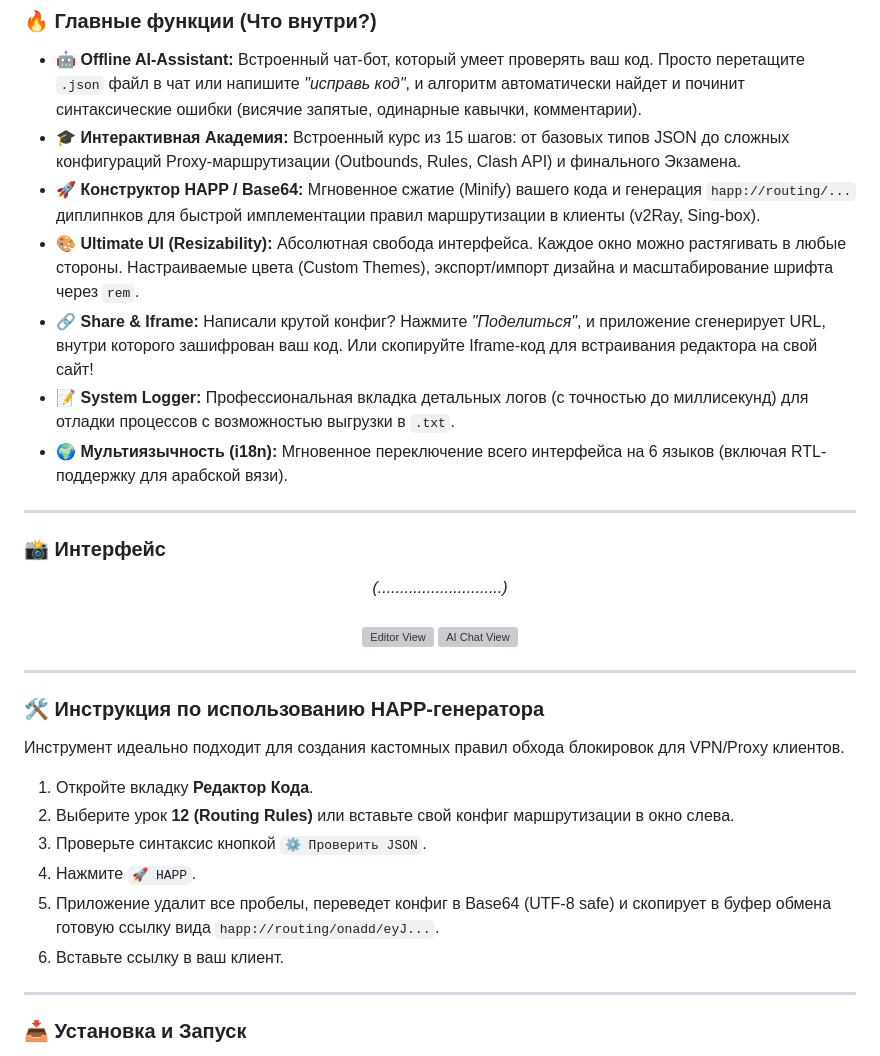
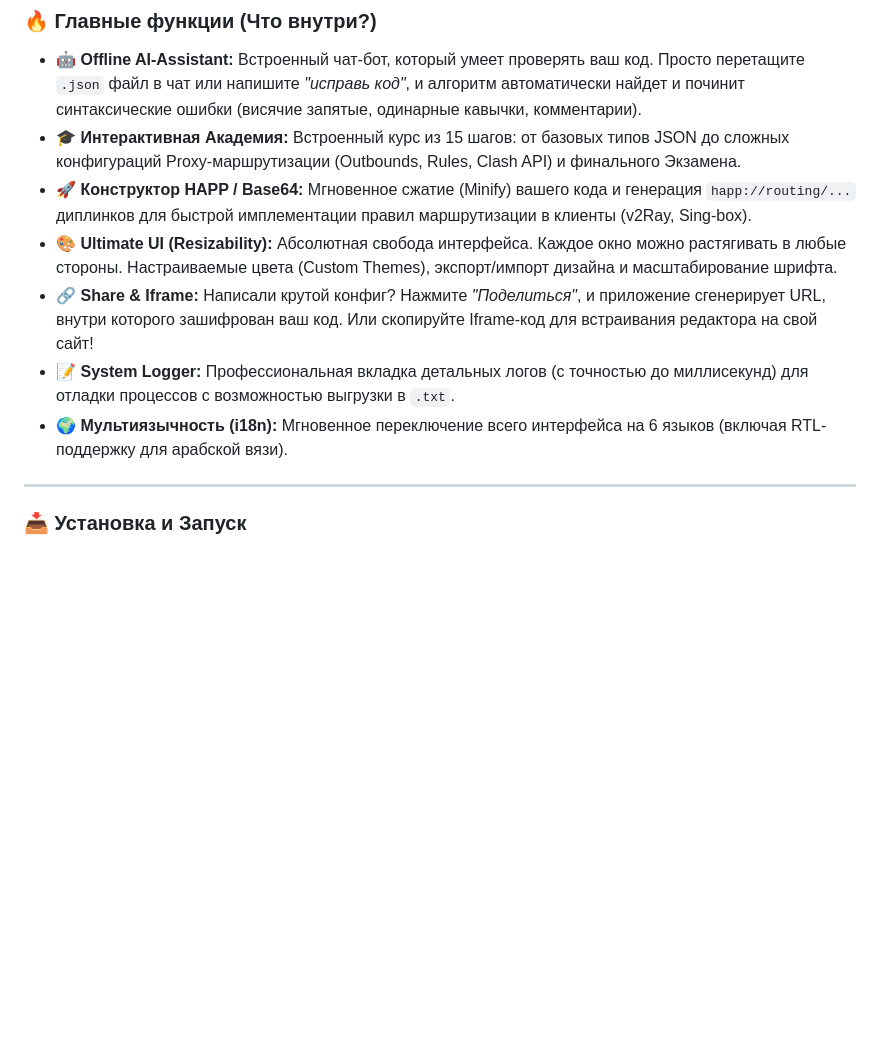
Before and after one commit to JINXPIL/json-yaml-ai, a Markdown page: README.md, the part around one of its changes. Drawn GitHub-style; blank space fills up the shorter version; grey boxes are pictures that could not be loaded.

```diff
--- a/README.md
+++ b/README.md
@@ -55,34 +55,11 @@
 
 * 🤖 **Offline AI-Assistant:** Встроенный чат-бот, который умеет проверять ваш код. Просто перетащите `.json` файл в чат или напишите *"исправь код"*, и алгоритм автоматически найдет и починит синтаксические ошибки (висячие запятые, одинарные кавычки, комментарии).
 * 🎓 **Интерактивная Академия:** Встроенный курс из 15 шагов: от базовых типов JSON до сложных конфигураций Proxy-маршрутизации (Outbounds, Rules, Clash API) и финального Экзамена.
-* 🚀 **Конструктор HAPP / Base64:** Мгновенное сжатие (Minify) вашего кода и генерация `happ://routing/...` диплипнков для быстрой имплементации правил маршрутизации в клиенты (v2Ray, Sing-box).
-* 🎨 **Ultimate UI (Resizability):** Абсолютная свобода интерфейса. Каждое окно можно растягивать в любые стороны. Настраиваемые цвета (Custom Themes), экспорт/импорт дизайна и масштабирование шрифта через `rem`.
+* 🚀 **Конструктор HAPP / Base64:** Мгновенное сжатие (Minify) вашего кода и генерация `happ://routing/...` диплинков для быстрой имплементации правил маршрутизации в клиенты (v2Ray, Sing-box).
+* 🎨 **Ultimate UI (Resizability):** Абсолютная свобода интерфейса. Каждое окно можно растягивать в любые стороны. Настраиваемые цвета (Custom Themes), экспорт/импорт дизайна и масштабирование шрифта.
 * 🔗 **Share & Iframe:** Написали крутой конфиг? Нажмите *"Поделиться"*, и приложение сгенерирует URL, внутри которого зашифрован ваш код. Или скопируйте Iframe-код для встраивания редактора на свой сайт!
 * 📝 **System Logger:** Профессиональная вкладка детальных логов (с точностью до миллисекунд) для отладки процессов с возможностью выгрузки в `.txt`.
 * 🌍 **Мультиязычность (i18n):** Мгновенное переключение всего интерфейса на 6 языков (включая RTL-поддержку для арабской вязи).
-
----
-
-### 📸 Интерфейс
-
-<p align="center">
-  <i>(............................)</i>
-  <br><br>
-  <img alt="Editor View" src="https://via.placeholder.com/800x400.png?text=Скриншот+Редактора+Кода" width="48%">
-  <img alt="AI Chat View" src="https://via.placeholder.com/800x400.png?text=Скриншот+ИИ+Чата" width="48%">
-</p>
-
----
-
-### 🛠️ Инструкция по использованию HAPP-генератора
-
-Инструмент идеально подходит для создания кастомных правил обхода блокировок для VPN/Proxy клиентов.
-1. Откройте вкладку **Редактор Кода**.
-2. Выберите урок **12 (Routing Rules)** или вставьте свой конфиг маршрутизации в окно слева.
-3. Проверьте синтаксис кнопкой `⚙️ Проверить JSON`.
-4. Нажмите `🚀 HAPP`.
-5. Приложение удалит все пробелы, переведет конфиг в Base64 (UTF-8 safe) и скопирует в буфер обмена готовую ссылку вида `happ://routing/onadd/eyJ...`.
-6. Вставьте ссылку в ваш клиент.
 
 ---
 
```
Also changed, not shown: other parts of README.md (+3 -3 lines).
